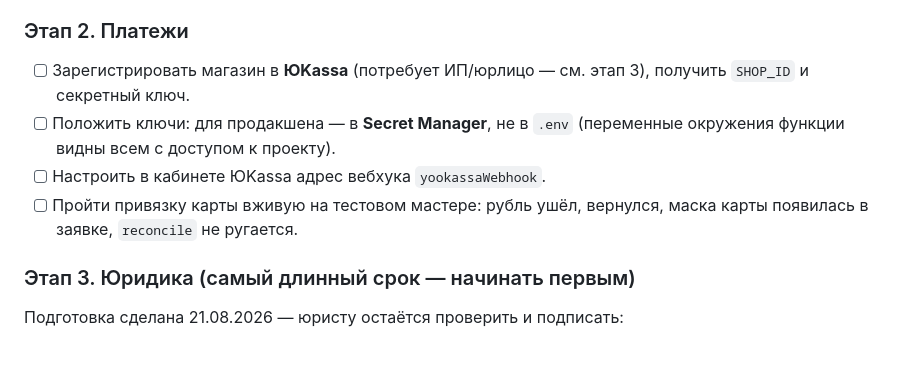
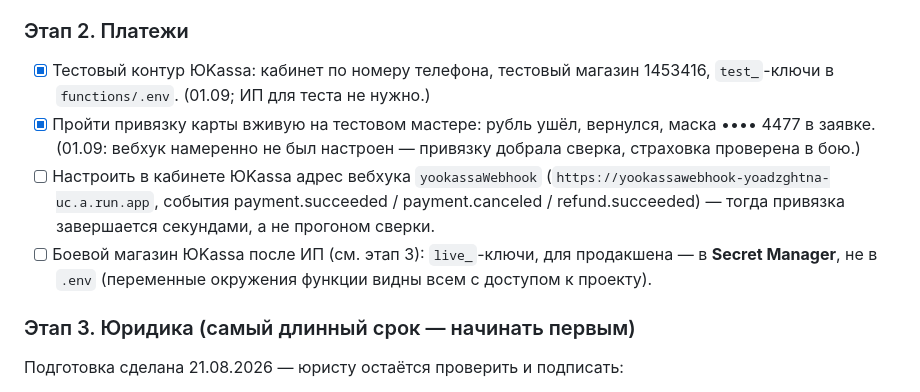
Before and after one commit to eskarkho-bit/podrukoy, a Markdown page: docs/RELEASE-PLAN.md, the part around the change. Drawn GitHub-style; blank space fills up the shorter version.

Commit message:
Платёжный контур принят на тестовом магазине ЮKassa
Полный круг живым прогоном: createCardBinding создал платёж, оплата
тестовой картой, вебхук намеренно отсутствовал — привязку добрала
сверка: токен и маска записаны, рубль вернулся (refund succeeded).
Страховка «вебхук не дошёл» проверена в бою. Осталось на потом:
HTTP-уведомления в кабинете и боевой магазин после ИП.

Co-Authored-By: Claude Fable 5 <noreply@anthropic.com>

```diff
--- a/docs/RELEASE-PLAN.md
+++ b/docs/RELEASE-PLAN.md
@@ -61,13 +61,18 @@ URI и другим устройствам не видны, серверное
 
 ### Этап 2. Платежи
 
-- [ ] Зарегистрировать магазин в **ЮKassa** (потребует ИП/юрлицо — см. этап 3),
-      получить `SHOP_ID` и секретный ключ.
-- [ ] Положить ключи: для продакшена — в **Secret Manager**, не в `.env`
-      (переменные окружения функции видны всем с доступом к проекту).
-- [ ] Настроить в кабинете ЮKassa адрес вебхука `yookassaWebhook`.
-- [ ] Пройти привязку карты вживую на тестовом мастере: рубль ушёл, вернулся,
-      маска карты появилась в заявке, `reconcile` не ругается.
+- [x] Тестовый контур ЮKassa: кабинет по номеру телефона, тестовый магазин
+      1453416, `test_`-ключи в `functions/.env`. (01.09; ИП для теста не нужно.)
+- [x] Пройти привязку карты вживую на тестовом мастере: рубль ушёл, вернулся,
+      маска •••• 4477 в заявке. (01.09: вебхук намеренно не был настроен —
+      привязку добрала сверка, страховка проверена в бою.)
+- [ ] Настроить в кабинете ЮKassa адрес вебхука `yookassaWebhook`
+      (`https://yookassawebhook-yoadzghtna-uc.a.run.app`, события
+      payment.succeeded / payment.canceled / refund.succeeded) — тогда
+      привязка завершается секундами, а не прогоном сверки.
+- [ ] Боевой магазин ЮKassa после ИП (см. этап 3): `live_`-ключи, для
+      продакшена — в **Secret Manager**, не в `.env` (переменные окружения
+      функции видны всем с доступом к проекту).
 
 ### Этап 3. Юридика (самый длинный срок — начинать первым)
 
```
